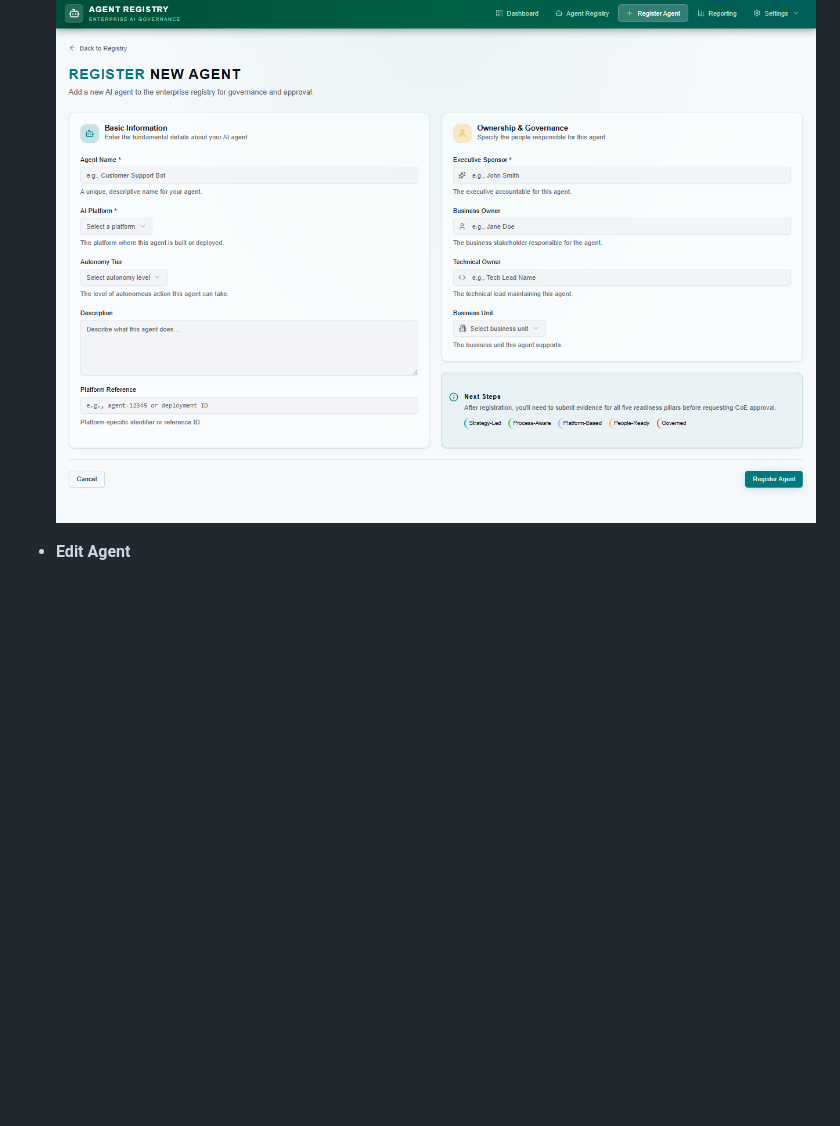
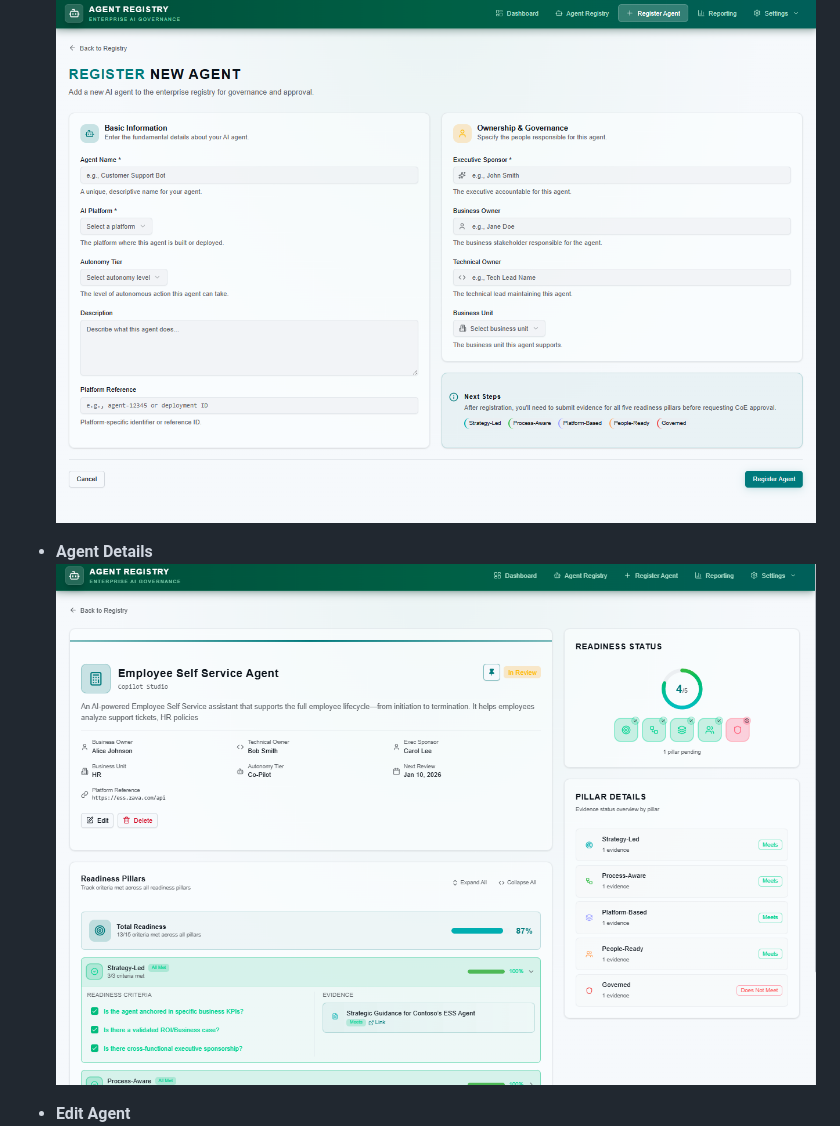
Before and after one commit to BojanBuhac/AI-Agent-Central, a Markdown page: README.md, the part around the change. Rendered like a GitHub page; blank space fills up the shorter version.

Commit message:
Add Agent Details section with screenshot

```diff
--- a/README.md
+++ b/README.md
@@ -110,6 +110,9 @@ The product includes a **Users & Roles** area to manage access and permissions,
 - **Register New Agent**
   ![screenshot](images/register-new-agent.png)
 
+- **Agent Details**
+  ![screenshot](images/agent-details.png)
+
 - **Edit Agent**
   ![screenshot](images/edit-agent.png)
 
```
